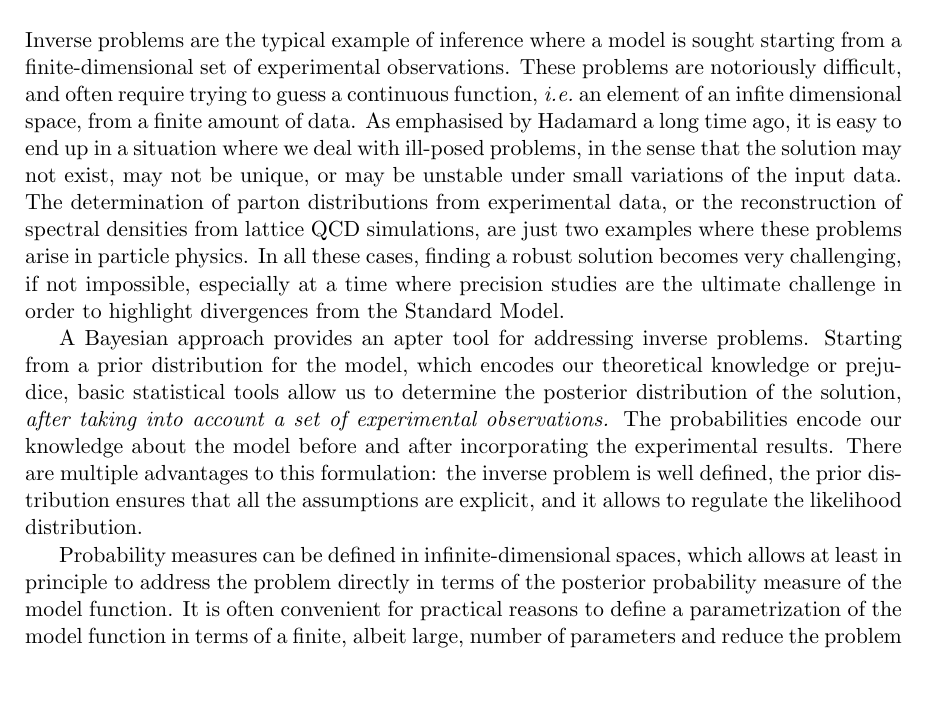
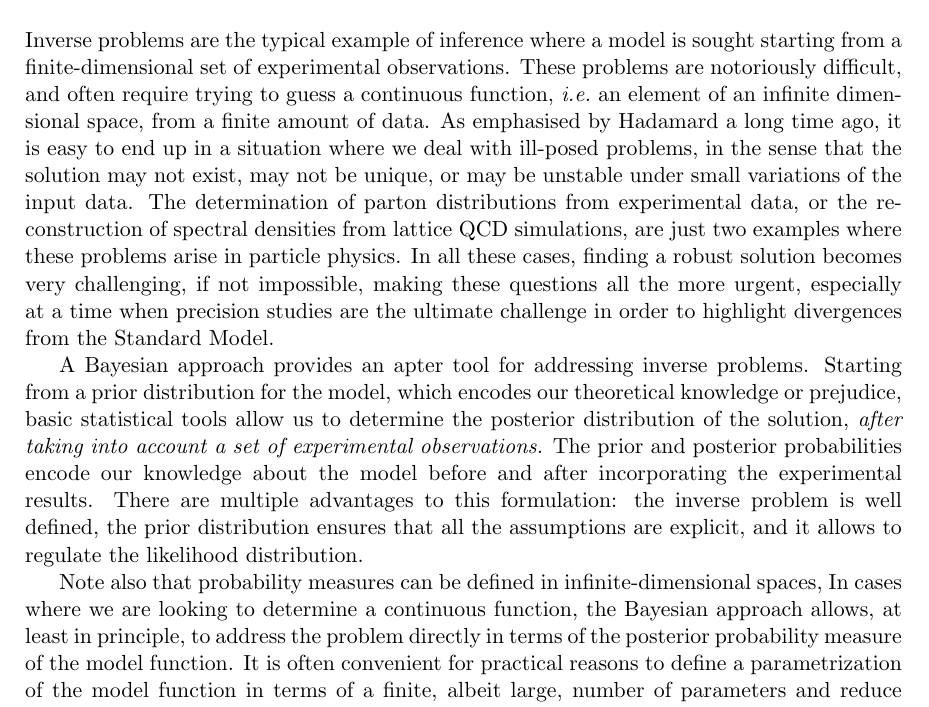
Before and after one commit to wilsonmr/nnpdf40_closure, a LaTeX document (main.tex, which reads introduction.tex): part of page 2 of 47, cut so that both start at the same text, the shorter picture padded with empty space. Compiled offline with pdfLaTeX.

Commit message:
work on the introdction

```diff
--- a/introduction.tex
+++ b/introduction.tex
@@ -4,7 +4,7 @@
 Inverse problems are the typical example of inference where a model is sought
 starting from a finite-dimensional set of experimental observations. These
 problems are notoriously difficult, and often require trying to guess a
-continuous function, \ie\ an element of an infite dimensional space, from a
+continuous function, \ie\ an element of an infinite dimensional space, from a
 finite amount of data. As emphasised by Hadamard a long time ago, it is easy to
 end up in a situation where we deal with ill-posed problems, in the sense that
 the solution may not exist, may not be unique, or may be unstable under small
@@ -12,21 +12,23 @@ variations of the input data. The determination of parton distributions from
 experimental data, or the reconstruction of spectral densities from lattice QCD
 simulations, are just two examples where these problems arise in particle
 physics. In all these cases, finding a robust solution becomes very challenging,
-if not impossible, especially at a time where precision studies are the ultimate
-challenge in order to highlight divergences from the Standard Model.
+if not impossible, making these questions all the more urgent, especially at a
+time when precision studies are the ultimate challenge in order to highlight
+divergences from the Standard Model.
 
 A Bayesian approach provides an apter tool for addressing inverse problems.
 Starting from a prior distribution for the model, which encodes our theoretical
 knowledge or prejudice, basic statistical tools allow us to determine the
 posterior distribution of the solution, {\it after taking into account a set of
-experimental observations.} The probabilities encode our knowledge about the
-model before and after incorporating the experimental results. There are
-multiple advantages to this formulation: the inverse problem is well defined,
-the prior distribution ensures that all the assumptions are explicit, and it
-allows to regulate the likelihood distribution.
+experimental observations.} The prior and posterior probabilities encode our
+knowledge about the model before and after incorporating the experimental
+results. There are multiple advantages to this formulation: the inverse problem
+is well defined, the prior distribution ensures that all the assumptions are
+explicit, and it allows to regulate the likelihood distribution.
 
-Probability measures can be defined in infinite-dimensional spaces, which allows
-at least in principle to address the problem directly in terms of the posterior
-probability measure of the model function. It is often convenient for practical
-reasons to define a parametrization of the model function in terms of a finite,
-albeit large, number of parameters and reduce the problem to a finite
+Note also that probability measures can be defined in infinite-dimensional
+spaces, In cases where we are looking to determine a continuous function, the
+Bayesian approach allows, at least in principle, to address the problem directly
+in terms of the posterior probability measure of the model function. It is often
+convenient for practical reasons to define a parametrization of the model
+function in terms of a finite, albeit large, number of parameters and reduce the
```
Also changed, not shown: introduction.tex (10 more changed lines).
